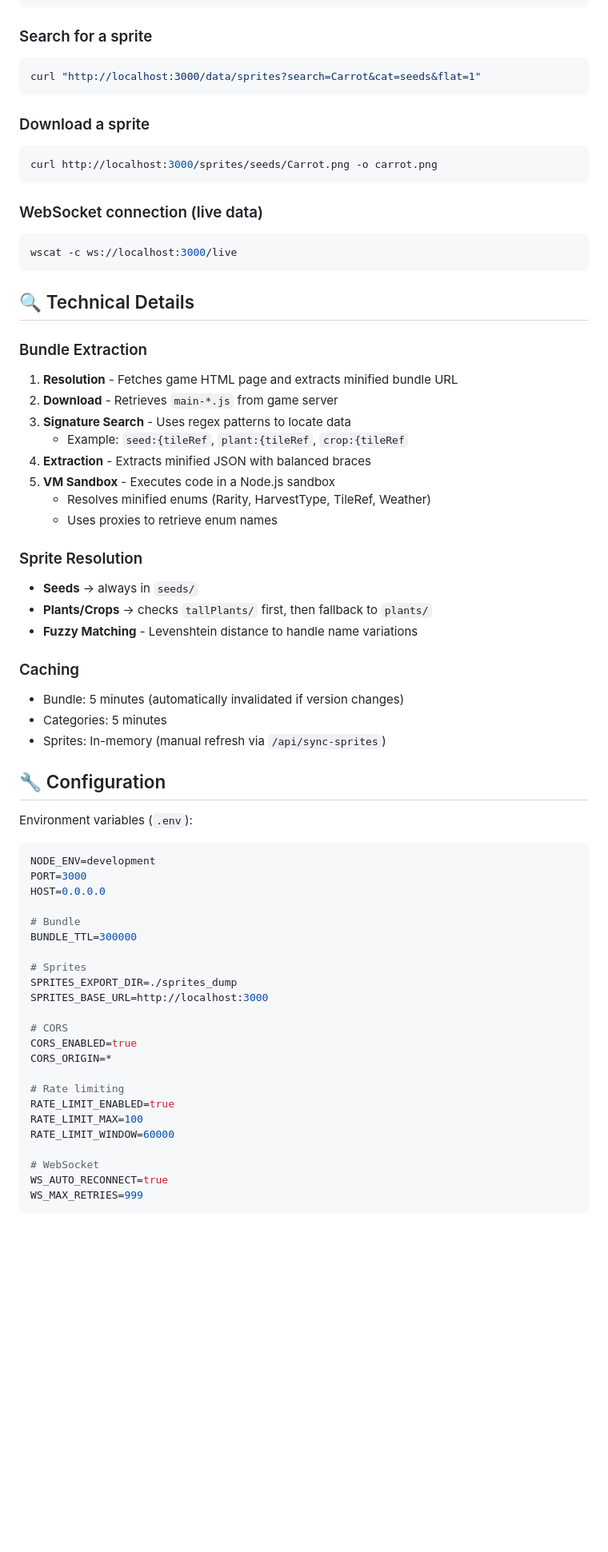
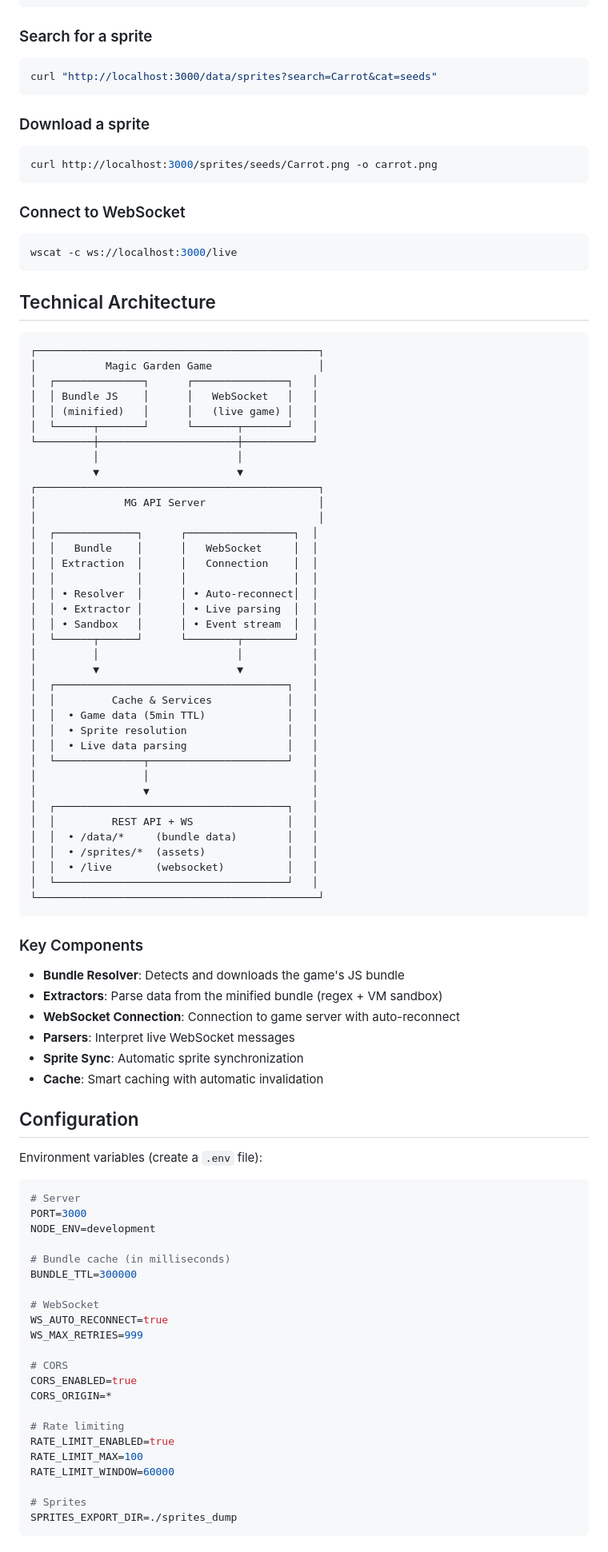
Before and after one commit to Ariedam64/Magic-Garden-API, a Markdown page: README.md, the part around one of its changes. Shown at 80% size. GitHub-like rendering; blank space fills up the shorter version.

````diff
--- a/README.md
+++ b/README.md
@@ -104,60 +118,89 @@ Response:
 ```
 
 ### Search for a sprite
+
 ```bash
-curl "http://localhost:3000/data/sprites?search=Carrot&cat=seeds&flat=1"
+curl "http://localhost:3000/data/sprites?search=Carrot&cat=seeds"
 ```
 
 ### Download a sprite
+
 ```bash
 curl http://localhost:3000/sprites/seeds/Carrot.png -o carrot.png
 ```
 
-### WebSocket connection (live data)
+### Connect to WebSocket
+
 ```bash
 wscat -c ws://localhost:3000/live
 ```
 
-## 🔍 Technical Details
+## Technical Architecture
 
-### Bundle Extraction
+```
+┌─────────────────────────────────────────────┐
+│           Magic Garden Game                 │
+│  ┌──────────────┐      ┌───────────────┐   │
+│  │ Bundle JS    │      │   WebSocket   │   │
+│  │ (minified)   │      │   (live game) │   │
+│  └──────┬───────┘      └───────┬───────┘   │
+└─────────┼──────────────────────┼───────────┘
+          │                      │
+          ▼                      ▼
+┌─────────────────────────────────────────────┐
+│              MG API Server                  │
+│                                             │
+│  ┌─────────────┐      ┌─────────────────┐  │
+│  │   Bundle    │      │   WebSocket     │  │
+│  │ Extraction  │      │   Connection    │  │
+│  │             │      │                 │  │
+│  │ • Resolver  │      │ • Auto-reconnect│  │
+│  │ • Extractor │      │ • Live parsing  │  │
+│  │ • Sandbox   │      │ • Event stream  │  │
+│  └──────┬──────┘      └────────┬────────┘  │
+│         │                      │           │
+│         ▼                      ▼           │
+│  ┌─────────────────────────────────────┐   │
+│  │         Cache & Services            │   │
+│  │  • Game data (5min TTL)             │   │
+│  │  • Sprite resolution                │   │
+│  │  • Live data parsing                │   │
+│  └──────────────┬──────────────────────┘   │
+│                 │                          │
+│                 ▼                          │
+│  ┌─────────────────────────────────────┐   │
+│  │         REST API + WS               │   │
+│  │  • /data/*     (bundle data)        │   │
+│  │  • /sprites/*  (assets)             │   │
+│  │  • /live       (websocket)          │   │
+│  └─────────────────────────────────────┘   │
+└─────────────────────────────────────────────┘
+```
 
-1. **Resolution** - Fetches game HTML page and extracts minified bundle URL
-2. **Download** - Retrieves `main-*.js` from game server
-3. **Signature Search** - Uses regex patterns to locate data
-   - Example: `seed:{tileRef`, `plant:{tileRef`, `crop:{tileRef`
-4. **Extraction** - Extracts minified JSON with balanced braces
-5. **VM Sandbox** - Executes code in a Node.js sandbox
-   - Resolves minified enums (Rarity, HarvestType, TileRef, Weather)
-   - Uses proxies to retrieve enum names
+### Key Components
 
-### Sprite Resolution
+- **Bundle Resolver**: Detects and downloads the game's JS bundle
+- **Extractors**: Parse data from the minified bundle (regex + VM sandbox)
+- **WebSocket Connection**: Connection to game server with auto-reconnect
+- **Parsers**: Interpret live WebSocket messages
+- **Sprite Sync**: Automatic sprite synchronization
+- **Cache**: Smart caching with automatic invalidation
 
-- **Seeds** → always in `seeds/`
-- **Plants/Crops** → checks `tallPlants/` first, then fallback to `plants/`
-- **Fuzzy Matching** - Levenshtein distance to handle name variations
+## Configuration
 
-### Caching
-
-- Bundle: 5 minutes (automatically invalidated if version changes)
-- Categories: 5 minutes
-- Sprites: In-memory (manual refresh via `/api/sync-sprites`)
-
-## 🔧 Configuration
-
-Environment variables (`.env`):
+Environment variables (create a `.env` file):
 
 ```env
+# Server
+PORT=3000
 NODE_ENV=development
-PORT=3000
-HOST=0.0.0.0
 
-# Bundle
+# Bundle cache (in milliseconds)
 BUNDLE_TTL=300000
 
-# Sprites
-SPRITES_EXPORT_DIR=./sprites_dump
-SPRITES_BASE_URL=http://localhost:3000
+# WebSocket
+WS_AUTO_RECONNECT=true
+WS_MAX_RETRIES=999
 
 # CORS
 CORS_ENABLED=true
@@ -168,8 +211,7 @@ RATE_LIMIT_ENABLED=true
 RATE_LIMIT_MAX=100
 RATE_LIMIT_WINDOW=60000
 
-# WebSocket
-WS_AUTO_RECONNECT=true
-WS_MAX_RETRIES=999
+# Sprites
+SPRITES_EXPORT_DIR=./sprites_dump
 ```
 
````
Also changed, not shown: other parts of README.md (+83 -69 lines).
